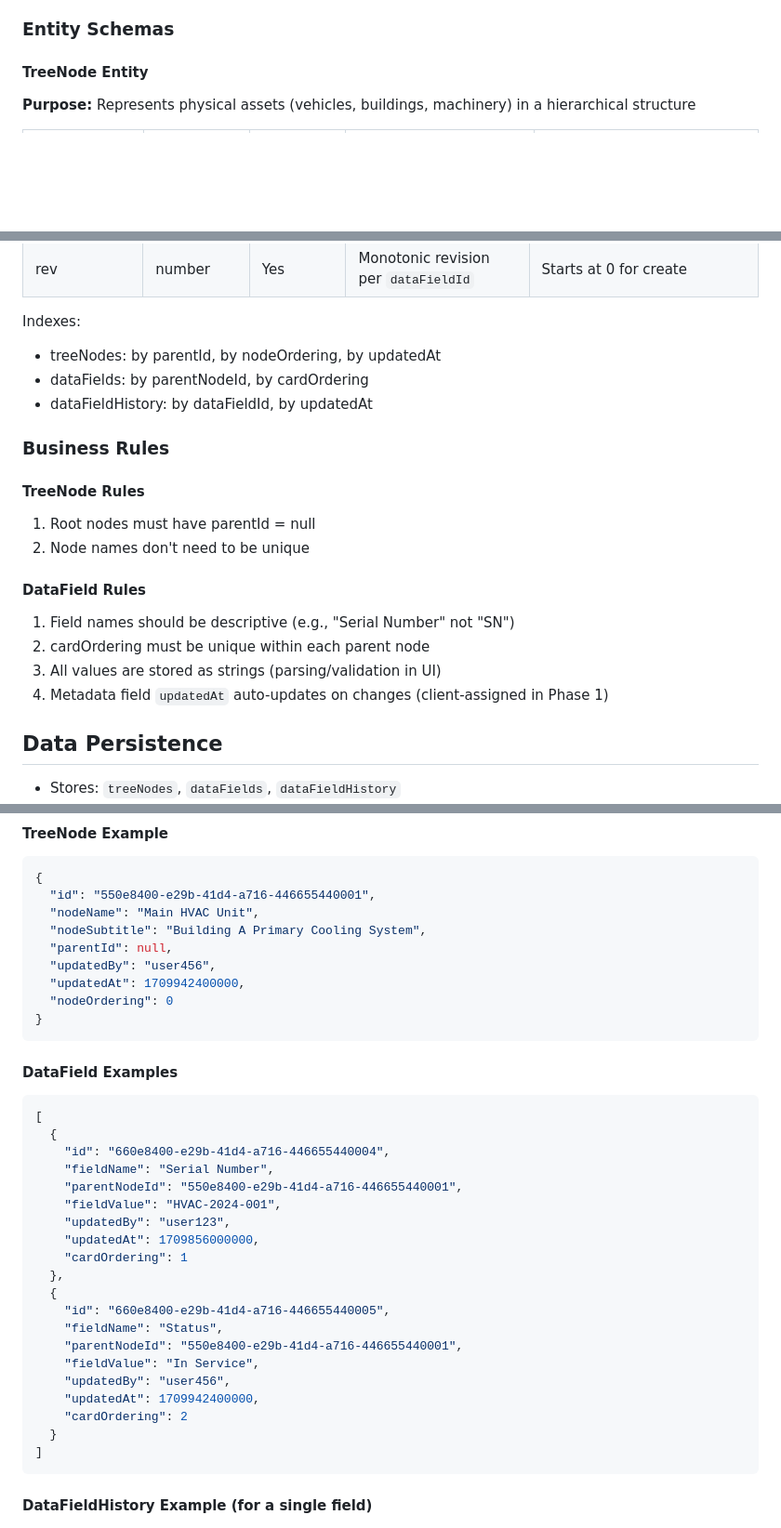
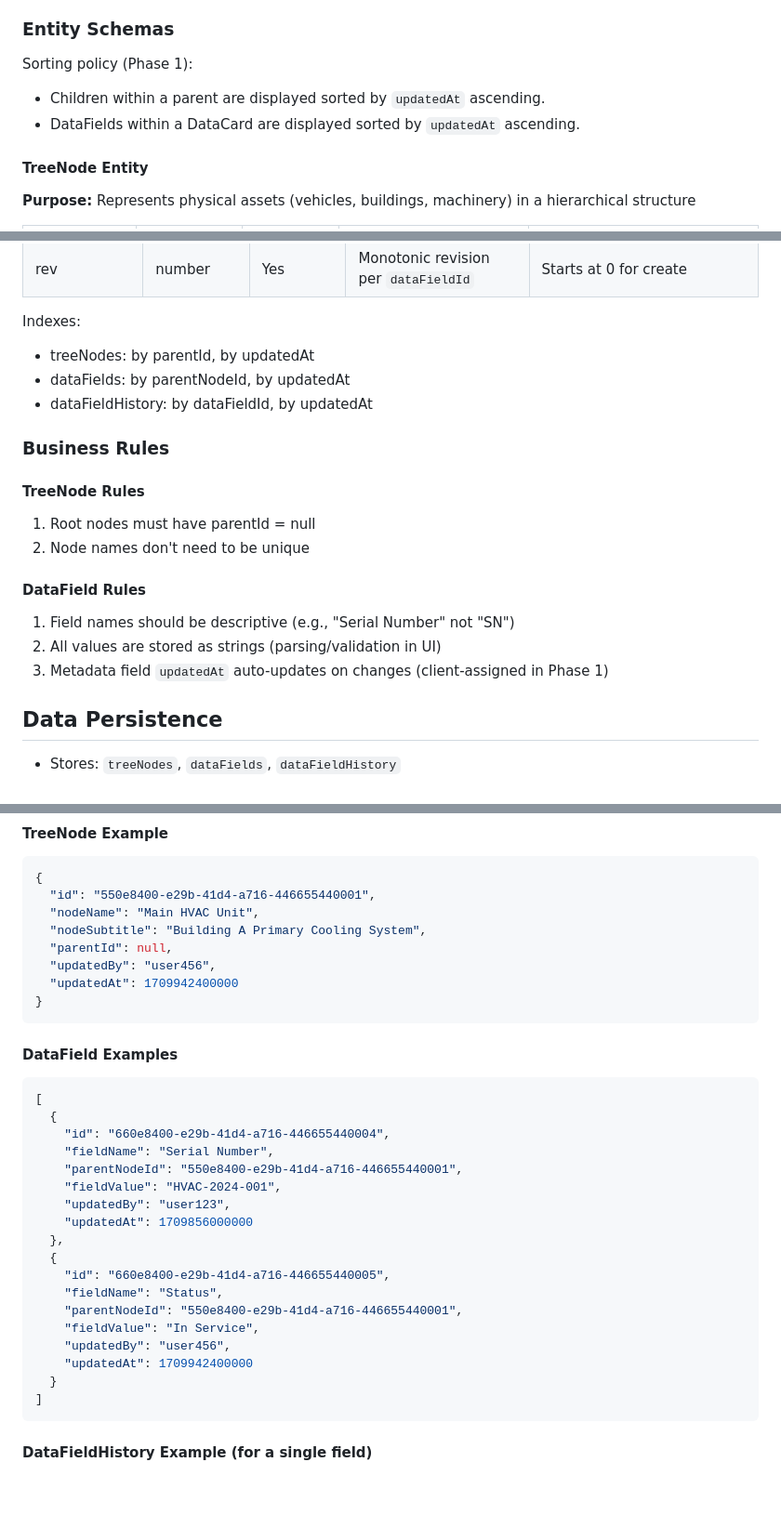
Before and after one commit to blarvin/complete-maintenance-management, a Markdown page: SPECIFICATION.md, 3 parts joined by grey strips. Shown at 93% size. Drawn GitHub-style; blank space fills up the shorter version.

Commit message:
In SPEC, brutally removed nodeOrdering and cardOrdering. Will rely on sorting by updatedAt.

````diff
--- a/SPECIFICATION.md
+++ b/SPECIFICATION.md
@@ -143,6 +143,10 @@ The system uses a hierarchical tree structure with two primary entities:
 
 ### Entity Schemas
 
+Sorting policy (Phase 1):
+- Children within a parent are displayed sorted by `updatedAt` ascending.
+- DataFields within a DataCard are displayed sorted by `updatedAt` ascending.
+
 #### TreeNode Entity
 
 **Purpose:** Represents physical assets (vehicles, buildings, machinery) in a hierarchical structure
@@ -193,8 +197,8 @@ The system uses a hierarchical tree structure with two primary entities:
 
 
 Indexes:
-- treeNodes: by parentId, by nodeOrdering, by updatedAt
-- dataFields: by parentNodeId, by cardOrdering
+- treeNodes: by parentId, by updatedAt
+- dataFields: by parentNodeId, by updatedAt
 - dataFieldHistory: by dataFieldId, by updatedAt
 
 ### Business Rules
@@ -205,9 +209,8 @@ Indexes:
 
 #### DataField Rules
 1. Field names should be descriptive (e.g., "Serial Number" not "SN")
-2. cardOrdering must be unique within each parent node
-3. All values are stored as strings (parsing/validation in UI)
-4. Metadata field `updatedAt` auto-updates on changes (client-assigned in Phase 1)
+2. All values are stored as strings (parsing/validation in UI)
+3. Metadata field `updatedAt` auto-updates on changes (client-assigned in Phase 1)
 
 ## Data Persistence
 - Stores: `treeNodes`, `dataFields`, `dataFieldHistory`
@@ -224,8 +227,7 @@ Indexes:
   "nodeSubtitle": "Building A Primary Cooling System",
   "parentId": null,
   "updatedBy": "user456",
-  "updatedAt": 1709942400000,
-  "nodeOrdering": 0
+  "updatedAt": 1709942400000
 }
 ```
 
@@ -238,8 +240,7 @@ Indexes:
     "parentNodeId": "550e8400-e29b-41d4-a716-446655440001",
     "fieldValue": "HVAC-2024-001",
     "updatedBy": "user123",
-    "updatedAt": 1709856000000,
-    "cardOrdering": 1
+    "updatedAt": 1709856000000
   },
   {
     "id": "660e8400-e29b-41d4-a716-446655440005",
@@ -247,8 +248,7 @@ Indexes:
     "parentNodeId": "550e8400-e29b-41d4-a716-446655440001",
     "fieldValue": "In Service",
     "updatedBy": "user456",
-    "updatedAt": 1709942400000,
-    "cardOrdering": 2
+    "updatedAt": 1709942400000
   }
 ]
 ```
````
Also changed, not shown: other parts of SPECIFICATION.md (+6 -6 lines), LATER.md (+3 -0 lines).
